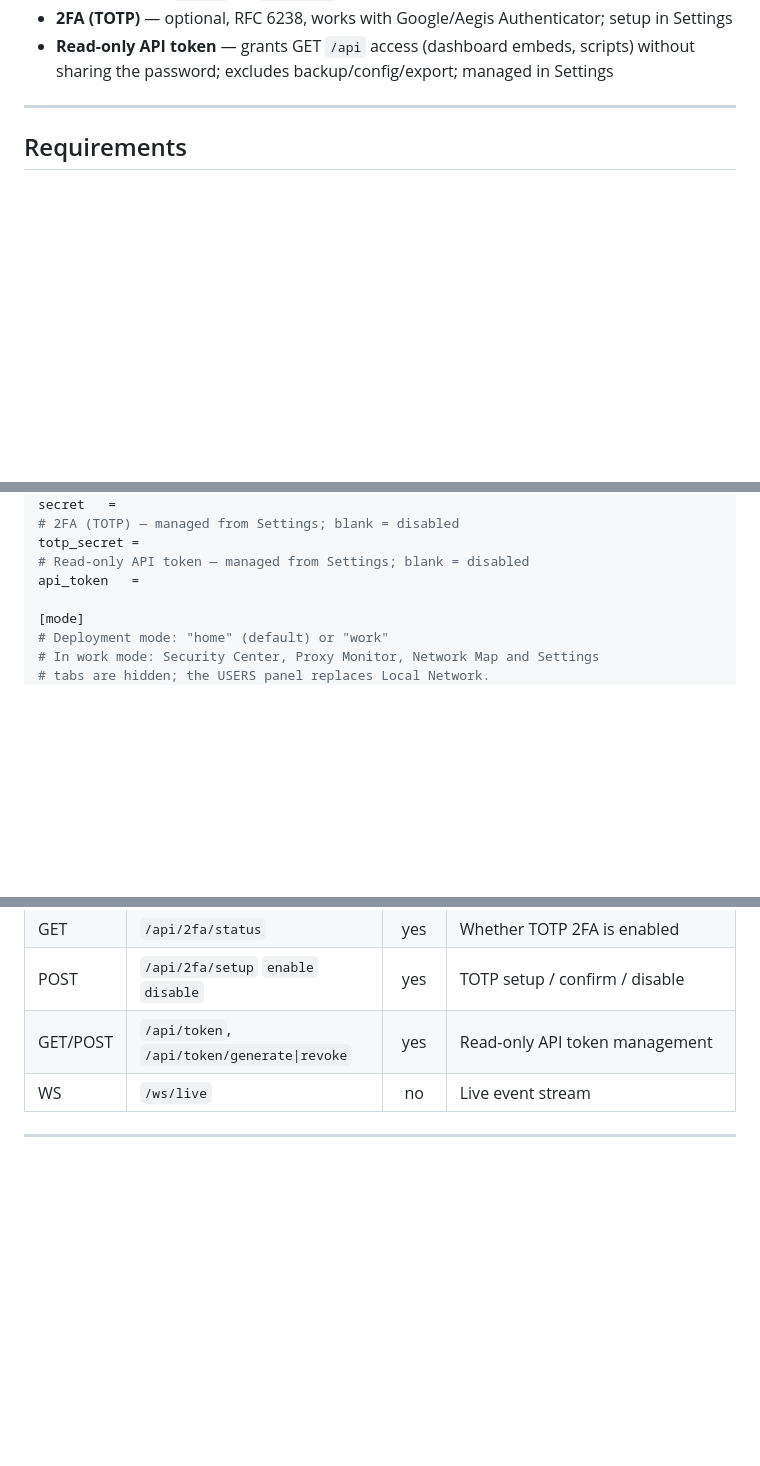
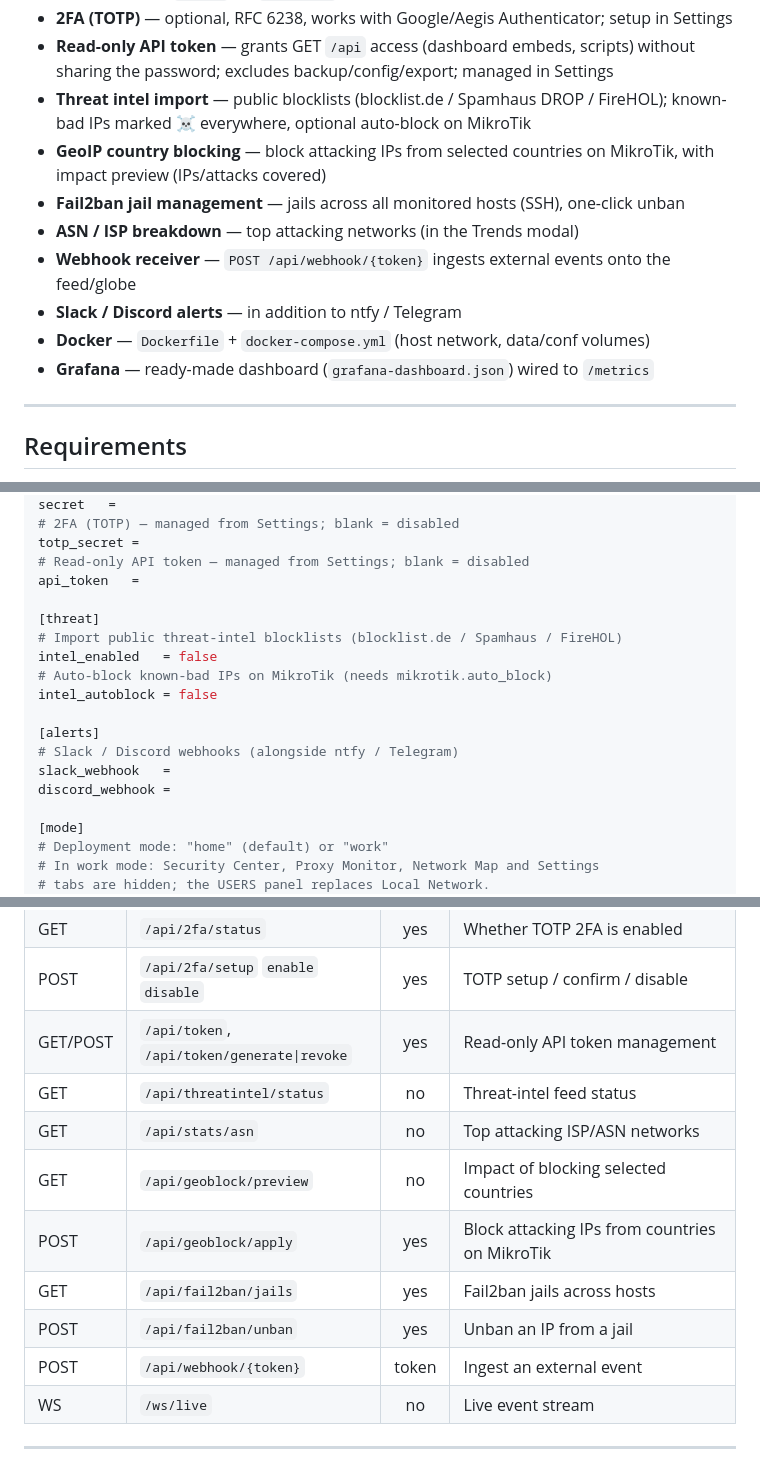
Before and after one commit to foxik0070/sentinel-alert, a Markdown page: README.md, 3 parts joined by grey strips. GitHub-like rendering; blank space fills up the shorter version.

Commit message:
docs: README pro čtvrtou vlnu (threat intel, geoblock, f2b, webhook, docker, grafana)

```diff
--- a/README.md
+++ b/README.md
@@ -63,6 +63,16 @@ Additional capabilities:
 - **2FA (TOTP)** — optional, RFC 6238, works with Google/Aegis Authenticator; setup in Settings
 - **Read-only API token** — grants GET `/api` access (dashboard embeds, scripts) without
   sharing the password; excludes backup/config/export; managed in Settings
+- **Threat intel import** — public blocklists (blocklist.de / Spamhaus DROP / FireHOL);
+  known-bad IPs marked ☠ everywhere, optional auto-block on MikroTik
+- **GeoIP country blocking** — block attacking IPs from selected countries on MikroTik,
+  with impact preview (IPs/attacks covered)
+- **Fail2ban jail management** — jails across all monitored hosts (SSH), one-click unban
+- **ASN / ISP breakdown** — top attacking networks (in the Trends modal)
+- **Webhook receiver** — `POST /api/webhook/{token}` ingests external events onto the feed/globe
+- **Slack / Discord alerts** — in addition to ntfy / Telegram
+- **Docker** — `Dockerfile` + `docker-compose.yml` (host network, data/conf volumes)
+- **Grafana** — ready-made dashboard (`grafana-dashboard.json`) wired to `/metrics`
 
 ---
 
@@ -155,6 +165,17 @@ secret   =
 totp_secret =
 # Read-only API token — managed from Settings; blank = disabled
 api_token   =
+
+[threat]
+# Import public threat-intel blocklists (blocklist.de / Spamhaus / FireHOL)
+intel_enabled   = false
+# Auto-block known-bad IPs on MikroTik (needs mikrotik.auto_block)
+intel_autoblock = false
+
+[alerts]
+# Slack / Discord webhooks (alongside ntfy / Telegram)
+slack_webhook   =
+discord_webhook =
 
 [mode]
 # Deployment mode: "home" (default) or "work"
@@ -552,6 +573,13 @@ All endpoints returning sensitive data require authentication (session cookie).
 | GET | `/api/2fa/status` | yes | Whether TOTP 2FA is enabled |
 | POST | `/api/2fa/setup` `enable` `disable` | yes | TOTP setup / confirm / disable |
 | GET/POST | `/api/token`, `/api/token/generate\|revoke` | yes | Read-only API token management |
+| GET | `/api/threatintel/status` | no | Threat-intel feed status |
+| GET | `/api/stats/asn` | no | Top attacking ISP/ASN networks |
+| GET | `/api/geoblock/preview` | no | Impact of blocking selected countries |
+| POST | `/api/geoblock/apply` | yes | Block attacking IPs from countries on MikroTik |
+| GET | `/api/fail2ban/jails` | yes | Fail2ban jails across hosts |
+| POST | `/api/fail2ban/unban` | yes | Unban an IP from a jail |
+| POST | `/api/webhook/{token}` | token | Ingest an external event |
 | WS | `/ws/live` | no | Live event stream |
 
 ---
```
